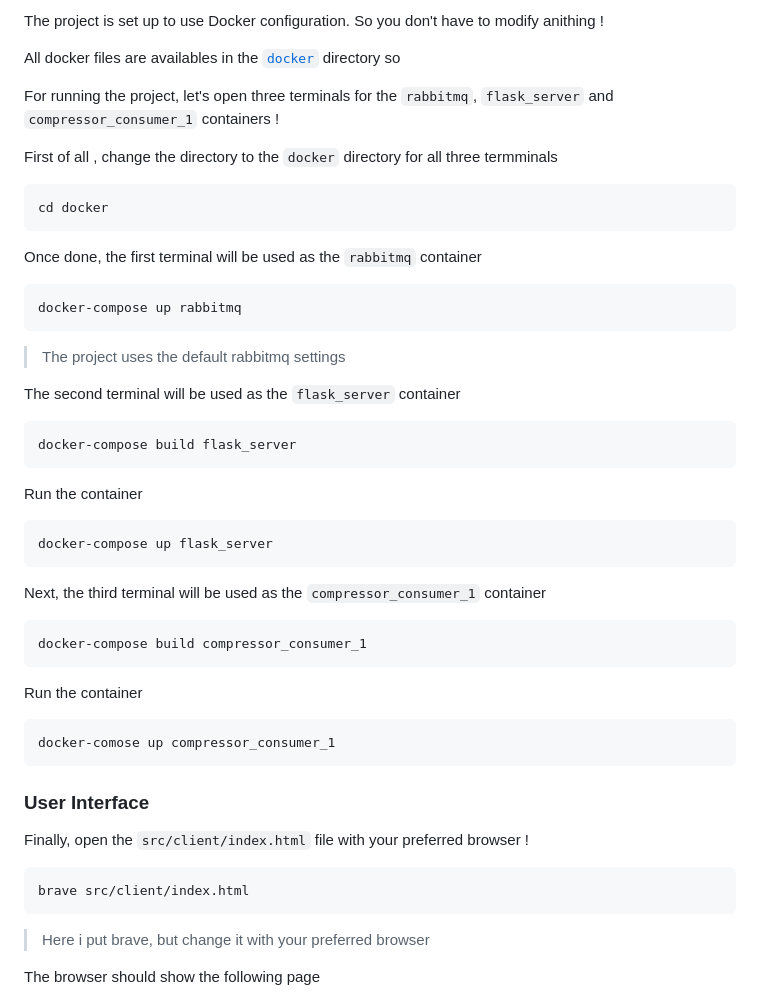
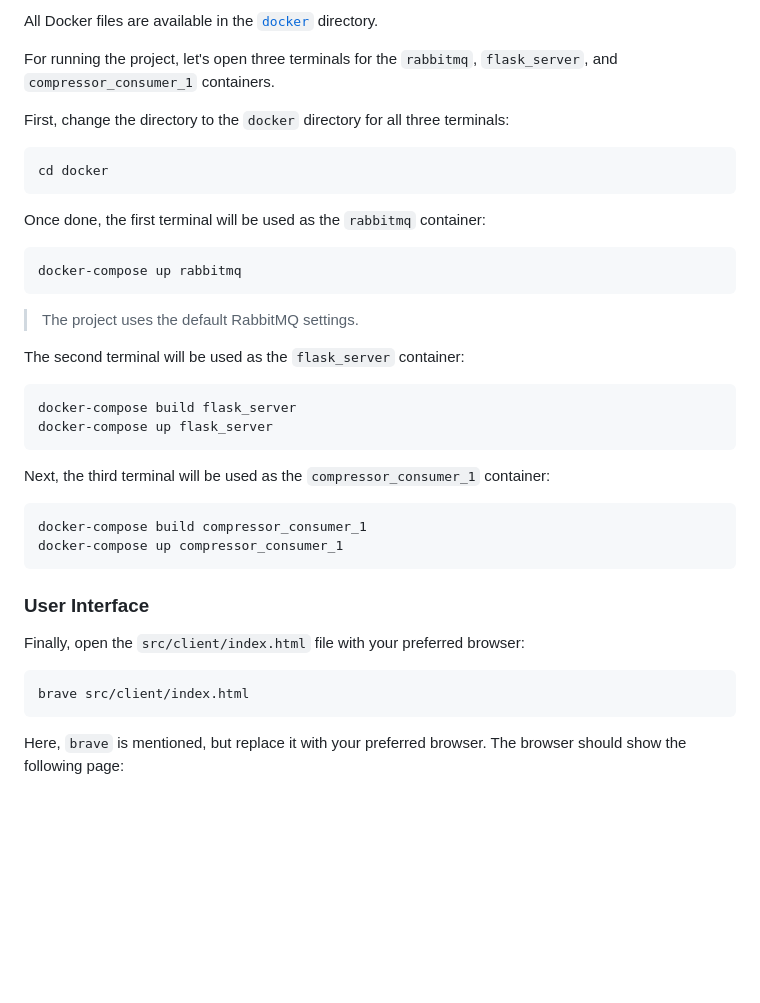
Before and after one commit to napoknot21/img-proc-mq, a Markdown page: README.md, the part around the change printed below. GitHub-like rendering; blank space fills up the shorter version.

````diff
--- a/README.md
+++ b/README.md
@@ -188,54 +163,37 @@ The core is ready to use !
 
-The project is set up to use Docker configuration. So you don't have to modify anithing !
+All Docker files are available in the [`docker`](./docker/) directory.
 
+For running the project, let's open three terminals for the `rabbitmq`, `flask_server`, and `compressor_consumer_1` containers.
 
-All docker files are availables in the [`docker`](./docker/) directory so
-
-For running the project, let's open three terminals for the `rabbitmq`, `flask_server` and `compressor_consumer_1` containers !
-
-
-First of all , change the directory to the `docker` directory for all three termminals
-```
+First, change the directory to the `docker` directory for all three terminals:
+```bash
 cd docker
 ```
 
-
-Once done, the first terminal will be used as the `rabbitmq` container
-```
+Once done, the first terminal will be used as the `rabbitmq` container:
+```bash
 docker-compose up rabbitmq
 ```
-> The project uses the default rabbitmq settings
+> The project uses the default RabbitMQ settings.
 
-
-The second terminal will be used as the `flask_server` container
-```
+The second terminal will be used as the `flask_server` container:
+```bash
 docker-compose build flask_server
-```
-
-Run the container
-```
 docker-compose up flask_server
 ```
 
-
-Next, the third terminal will be used as the `compressor_consumer_1` container
-```
+Next, the third terminal will be used as the `compressor_consumer_1` container:
+```bash
 docker-compose build compressor_consumer_1
-```
-
-Run the container
-```
-docker-comose up compressor_consumer_1
+docker-compose up compressor_consumer_1
 ```
 
 ### User Interface
 
-Finally, open the `src/client/index.html` file with your preferred browser !
-```
+Finally, open the `src/client/index.html` file with your preferred browser:
+```bash
 brave src/client/index.html
 ```
-> Here i put brave, but change it with your preferred browser
-
-The browser should show the following page
+Here, `brave` is mentioned, but replace it with your preferred browser. The browser should show the following page:
 
 ![image](./extras/site.png)
````
Also changed, not shown: other parts of README.md (+99 -122 lines).
